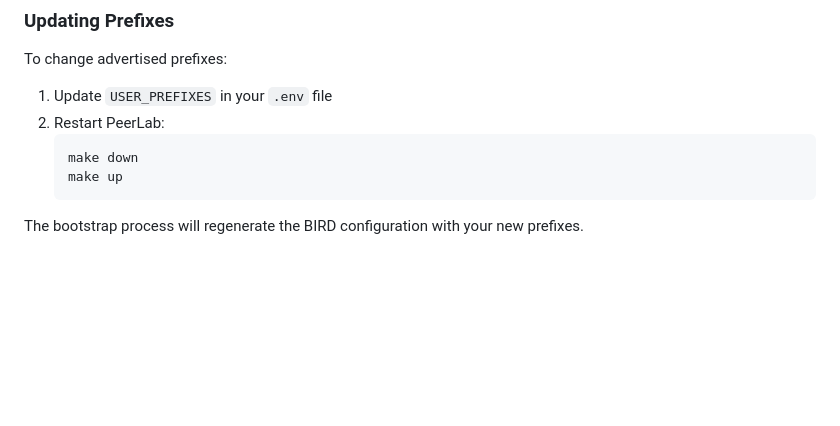
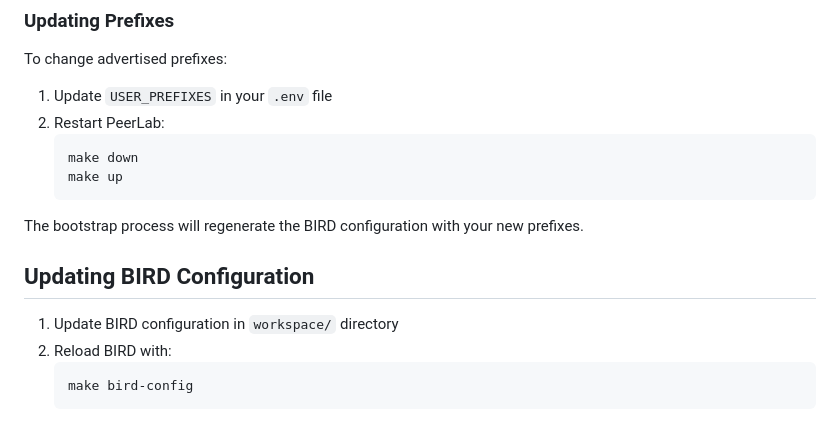
Before and after one commit to nxthdr/peerlab, a Markdown page: README.md, the part around the change. Drawn GitHub-style; blank space fills up the shorter version.

````diff
--- a/README.md
+++ b/README.md
@@ -129,3 +129,11 @@ To change advertised prefixes:
    ```
 
 The bootstrap process will regenerate the BIRD configuration with your new prefixes.
+
+## Updating BIRD Configuration
+
+1. Update BIRD configuration in `workspace/` directory
+2. Reload BIRD with:
+   ```bash
+   make bird-config
+   ```
````
